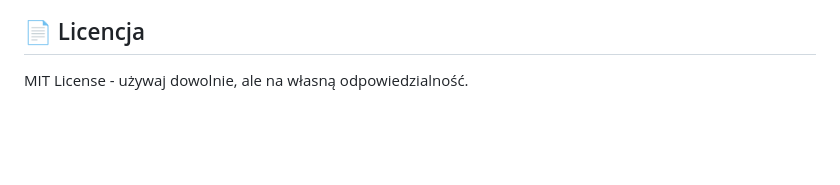
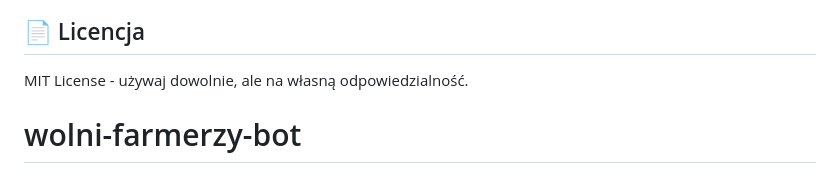
Before and after one commit to jzbm/wolni-farmerzy-bot, a Markdown page: README.md, the part around the change. GitHub-like rendering; blank space fills up the shorter version.

```diff
--- a/README.md
+++ b/README.md
@@ -203,3 +203,4 @@ I zaktualizuj selektory w `src/config.js`.
 ## 📄 Licencja
 
 MIT License - używaj dowolnie, ale na własną odpowiedzialność.
+# wolni-farmerzy-bot
```
